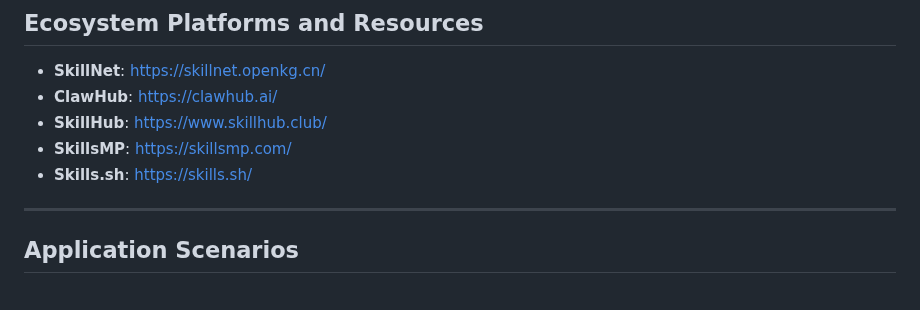
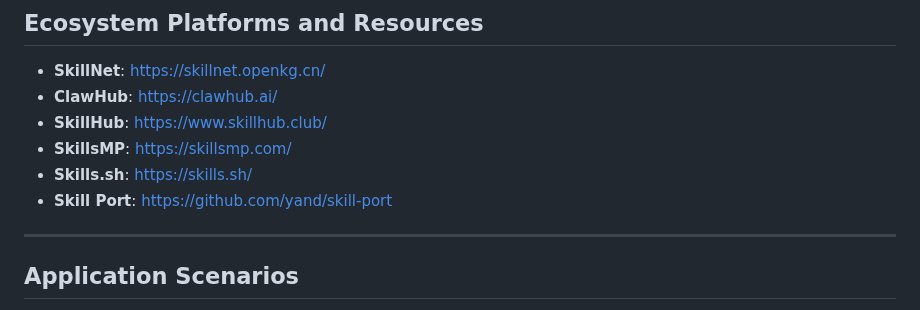
Before and after one commit to JayLZhou/Awesome-Agent-Skills, a Markdown page: README.md, the part around the change. GitHub-like rendering.

Commit message:
Add Skill Port resource

```diff
--- a/README.md
+++ b/README.md
@@ -225,6 +225,7 @@ This repository is built for our **Agent Skills** survey project and will be con
 - **SkillHub**: https://www.skillhub.club/
 - **SkillsMP**: https://skillsmp.com/
 - **Skills.sh**: https://skills.sh/
+- **Skill Port**: https://github.com/yand/skill-port
 
 ---
 
```
